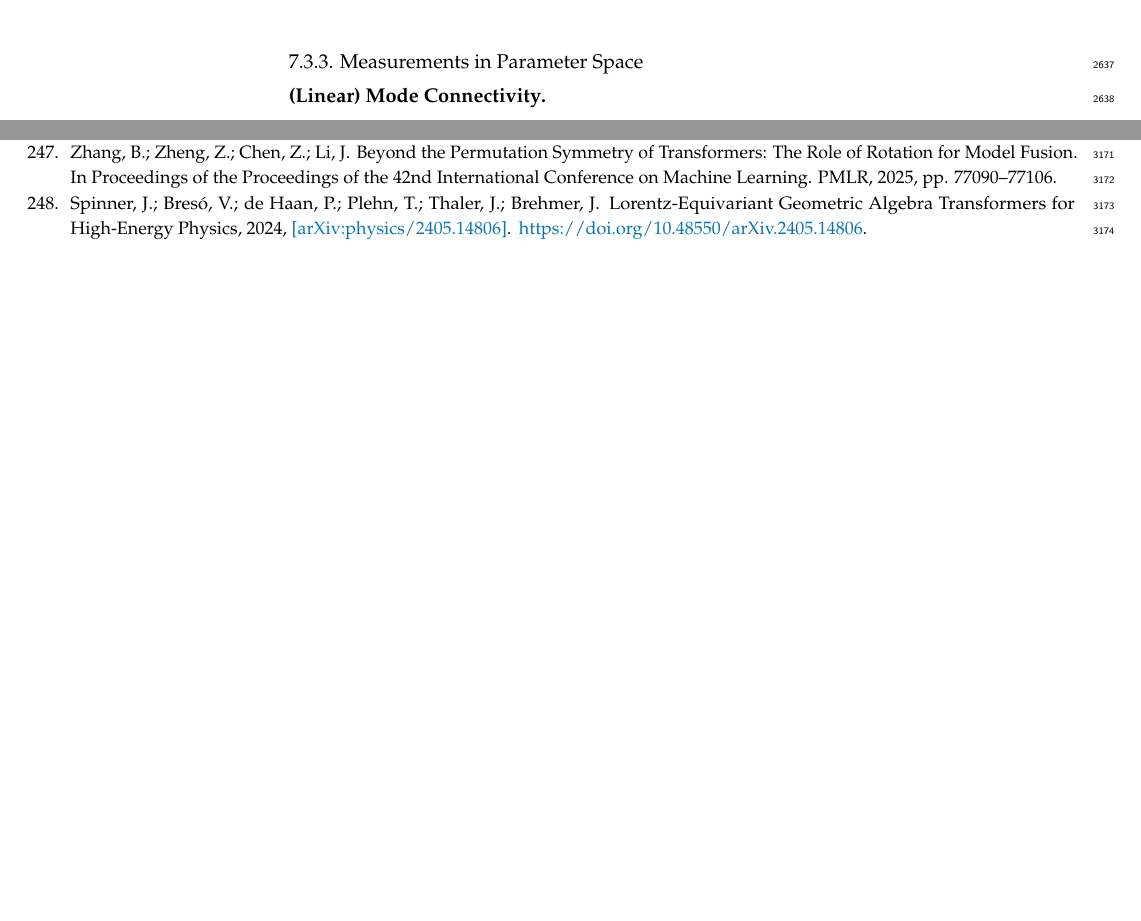
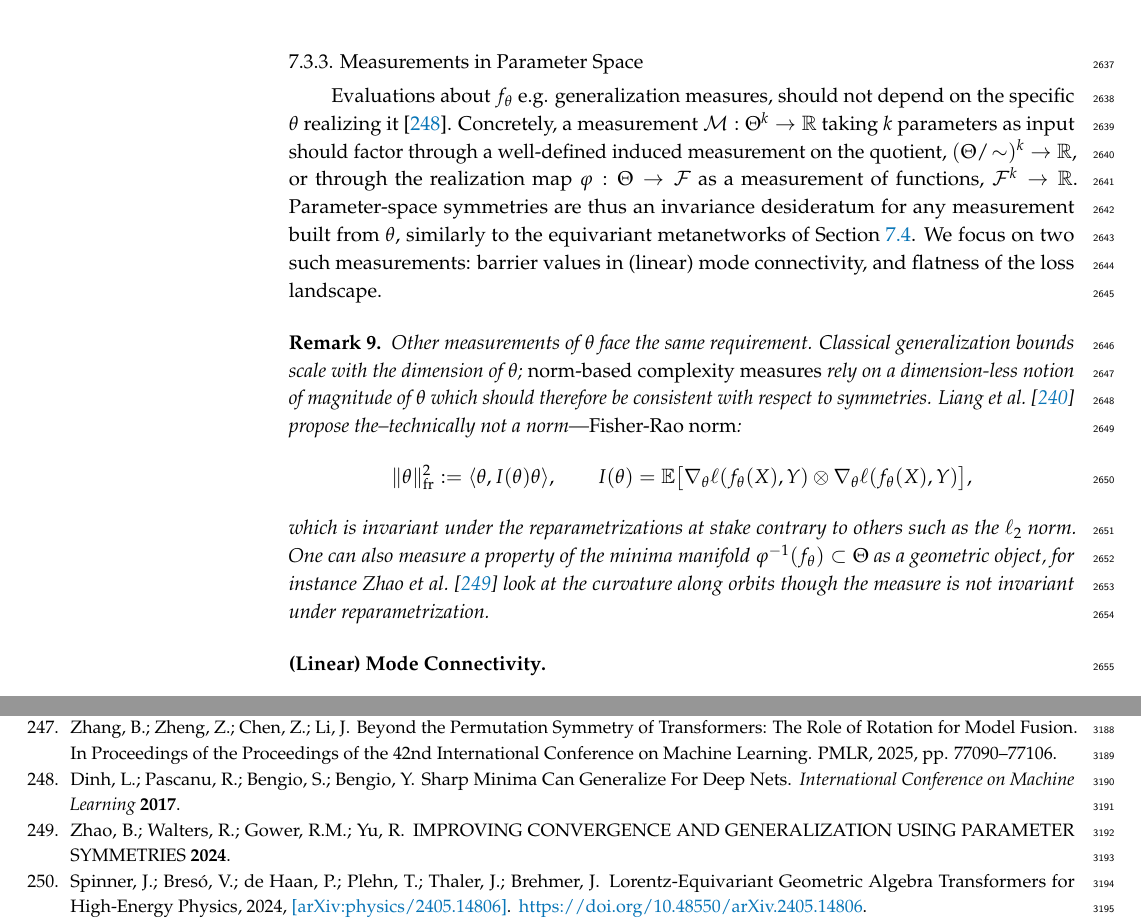
Before and after one commit to PierrickLeroy/Symmetries-in-Deep-Learning-a-Survey, a LaTeX paper (main.tex): two parts of pages 66 and 76 of 76 before the commit and two parts of pages 66 and 76 of 77 after it, joined at a grey line, cut so that both start at the same text, the shorter picture padded with empty space. Compiled offline with pdfLaTeX.

Commit message:
feat(main.tex): wrote Measurements in Parameter Space intro

```diff
--- a/main.tex
+++ b/main.tex
@@ -3294,6 +3294,22 @@ On the resulting geometry, geodesics replace linear interpolation paths, and dis
 
 \subsubsection{Measurements in Parameter Space}\label{sec:measurements-param-space}
 
+Evaluations about $f_\theta$ e.g. generalization measures, should not depend on the specific $\theta$ realizing it~\citep{dinh2017}.
+Concretely, a measurement $\mathcal M:\Theta^k\to\mathbb R$ taking $k$ parameters as input should factor through a well-defined induced measurement on the quotient, $(\Theta/\!\sim)^k\to\mathbb R$, or through the realization map $\varphi:\Theta\to\mathcal F$ as a measurement of functions, $\mathcal F^k\to\mathbb R$.
+Parameter-space symmetries are thus an invariance desideratum for any measurement built from $\theta$, similarly to the equivariant metanetworks of \Cref{sec:adjacent-fields}.
+We focus on two such measurements: barrier values in (linear) mode connectivity, and flatness of the loss landscape.
+
+\begin{Remark}
+    Other measurements of $\theta$ face the same requirement.
+    Classical generalization bounds scale with the dimension of $\theta$; \emph{norm-based complexity measures} rely on a dimension-less notion of magnitude of $\theta$ which should therefore be consistent with respect to symmetries.
+    \citet{liang2019pticais} propose the--technically not a norm---\emph{Fisher-Rao norm}:
+    \begin{equation*}
+        \lVert\theta\rVert_{\mathrm{fr}}^2:=\langle\theta,I(\theta)\theta\rangle,\qquad I(\theta)=\mathbb E\big[\nabla_\theta \ell(f_\theta(X),Y)\otimes\nabla_\theta \ell(f_\theta(X),Y)\big],
+    \end{equation*}
+    which is invariant under the reparametrizations at stake contrary to others such as the $\ell_2$ norm.
+    One can also measure a property of the minima manifold $\varphi^{-1}(f_\theta)\subset\Theta$ as a geometric object, for instance \citet{zhao2024} look at the curvature along orbits though the measure is not invariant under reparametrization.
+\end{Remark}
+
 \paragraph{(Linear) Mode Connectivity}\label{sec:mode-connectivity}
 
 \paragraph{Flatness}
```
Also changed, not shown: main.tex (2 more changed lines).
